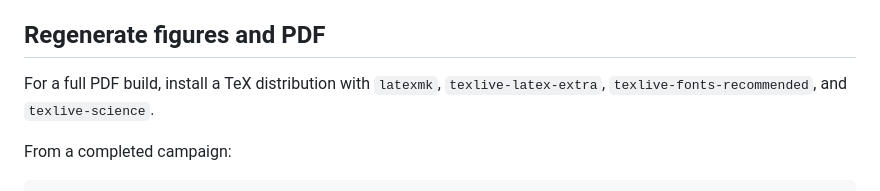
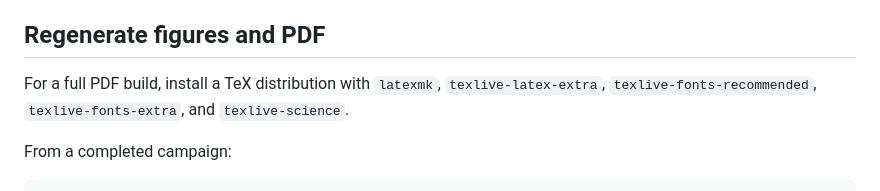
Before and after one commit to pop123-ux/ORBIT, a Markdown page: docs/REPRODUCE.md, the part around the change. Rendered like a GitHub page.

Commit message:
Document Font Awesome LaTeX dependency

```diff
--- a/docs/REPRODUCE.md
+++ b/docs/REPRODUCE.md
@@ -138,7 +138,7 @@ This validates the exact expected seed/config structure before producing paper-l
 
 ## Regenerate figures and PDF
 
-For a full PDF build, install a TeX distribution with `latexmk`, `texlive-latex-extra`, `texlive-fonts-recommended`, and `texlive-science`.
+For a full PDF build, install a TeX distribution with `latexmk`, `texlive-latex-extra`, `texlive-fonts-recommended`, `texlive-fonts-extra`, and `texlive-science`.
 
 From a completed campaign:
 
```
